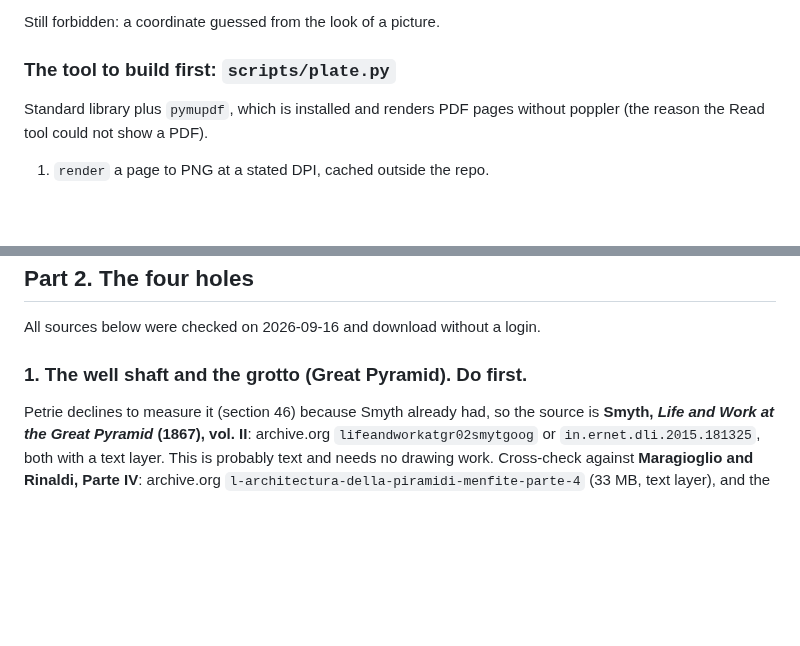
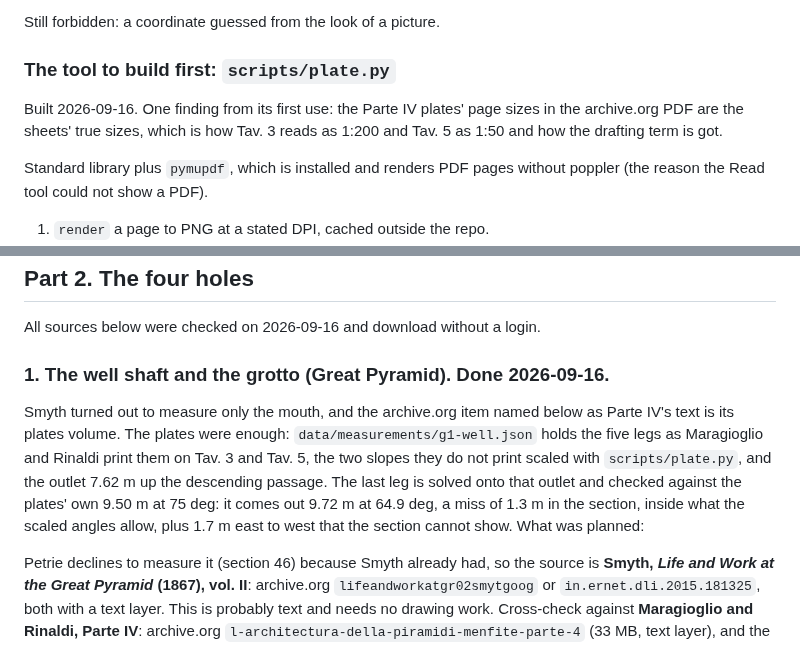
Before and after one commit to Samizdat-Publications/seked, a Markdown page: docs/geometry-blockers.md, 2 parts joined by grey strips. Rendered like a GitHub page; blank space fills up the shorter version.

```diff
--- a/docs/geometry-blockers.md
+++ b/docs/geometry-blockers.md
@@ -31,6 +31,10 @@ Still forbidden: a coordinate guessed from the look of a picture.
 
 ### The tool to build first: `scripts/plate.py`
 
+Built 2026-09-16. One finding from its first use: the Parte IV plates' page
+sizes in the archive.org PDF are the sheets' true sizes, which is how Tav. 3
+reads as 1:200 and Tav. 5 as 1:50 and how the drafting term is got.
+
 Standard library plus `pymupdf`, which is installed and renders PDF pages
 without poppler (the reason the Read tool could not show a PDF).
 
@@ -48,7 +52,17 @@ without poppler (the reason the Read tool could not show a PDF).
 
 All sources below were checked on 2026-09-16 and download without a login.
 
-### 1. The well shaft and the grotto (Great Pyramid). Do first.
+### 1. The well shaft and the grotto (Great Pyramid). Done 2026-09-16.
+
+Smyth turned out to measure only the mouth, and the archive.org item named
+below as Parte IV's text is its plates volume. The plates were enough:
+`data/measurements/g1-well.json` holds the five legs as Maragioglio and
+Rinaldi print them on Tav. 3 and Tav. 5, the two slopes they do not print
+scaled with `scripts/plate.py`, and the outlet 7.62 m up the descending
+passage. The last leg is solved onto that outlet and checked against the
+plates' own 9.50 m at 75 deg: it comes out 9.72 m at 64.9 deg, a miss of
+1.3 m in the section, inside what the scaled angles allow, plus 1.7 m east
+to west that the section cannot show. What was planned:
 
 Petrie declines to measure it (section 46) because Smyth already had, so the
 source is **Smyth, *Life and Work at the Great Pyramid* (1867), vol. II**:
```
Also changed, not shown: CLAUDE.md (+1 -0 lines), README.md (+3 -2 lines), docs/progress/log/2026-09-16T18-35-34Z--section--098506d-dirty.png (added), 11 other files.
